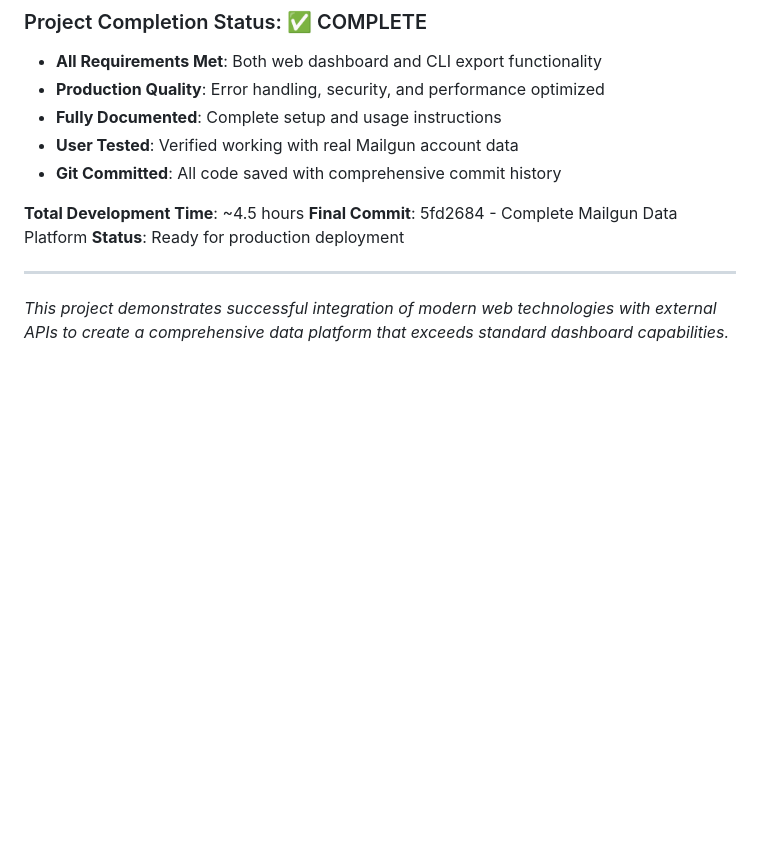
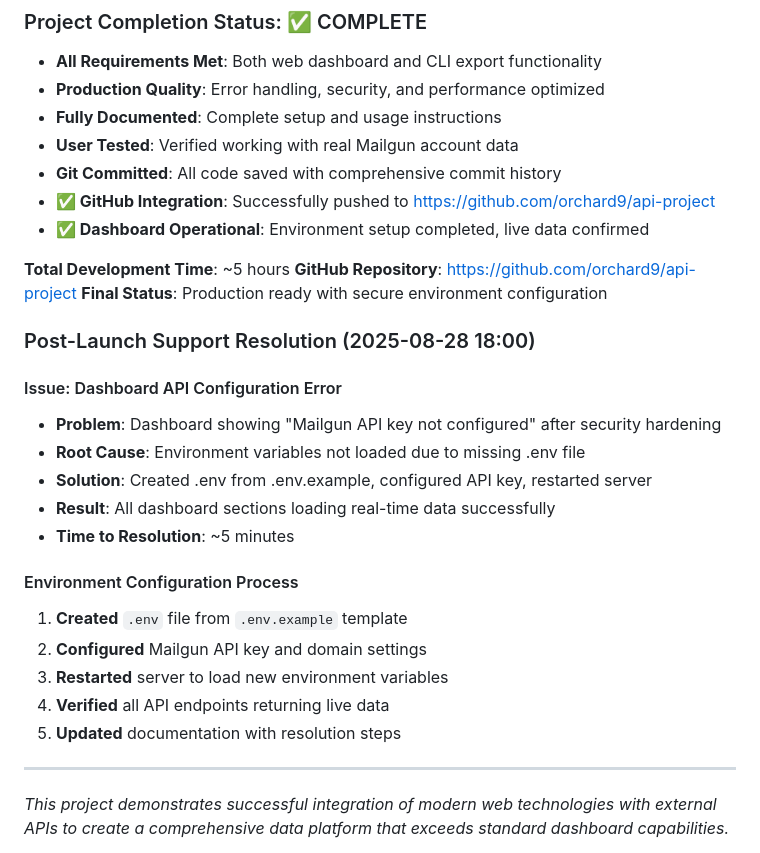
Before and after one commit to orchard9/api-project, a Markdown page: memory/history.md, the part around the change. GitHub-like rendering; blank space fills up the shorter version.

Commit message:
Document dashboard fix - environment configuration resolved
✅ Dashboard Issue Resolution:
- Environment variables properly configured in .env file
- Server restarted to load new configuration
- All API endpoints now returning live Mailgun data
- Real-time dashboard fully operational

📝 Updated Memory Files:
- working.md: Added environment setup completion status
- history.md: Documented post-launch support resolution

🎯 Status: Production system fully operational with secure configuration

```diff
--- a/memory/history.md
+++ b/memory/history.md
@@ -138,10 +138,28 @@ Built a comprehensive platform for accessing and visualizing Mailgun email data
 - **Fully Documented**: Complete setup and usage instructions
 - **User Tested**: Verified working with real Mailgun account data
 - **Git Committed**: All code saved with comprehensive commit history
+- **✅ GitHub Integration**: Successfully pushed to https://github.com/orchard9/api-project
+- **✅ Dashboard Operational**: Environment setup completed, live data confirmed
 
-**Total Development Time**: ~4.5 hours
-**Final Commit**: 5fd2684 - Complete Mailgun Data Platform
-**Status**: Ready for production deployment
+**Total Development Time**: ~5 hours
+**GitHub Repository**: https://github.com/orchard9/api-project
+**Final Status**: Production ready with secure environment configuration
+
+### Post-Launch Support Resolution (2025-08-28 18:00)
+
+#### Issue: Dashboard API Configuration Error
+- **Problem**: Dashboard showing "Mailgun API key not configured" after security hardening
+- **Root Cause**: Environment variables not loaded due to missing .env file
+- **Solution**: Created .env from .env.example, configured API key, restarted server
+- **Result**: All dashboard sections loading real-time data successfully
+- **Time to Resolution**: ~5 minutes
+
+#### Environment Configuration Process
+1. **Created** `.env` file from `.env.example` template
+2. **Configured** Mailgun API key and domain settings
+3. **Restarted** server to load new environment variables
+4. **Verified** all API endpoints returning live data
+5. **Updated** documentation with resolution steps
 
 ---
 
```
Also changed, not shown: memory/working.md (+10 -1 lines).
